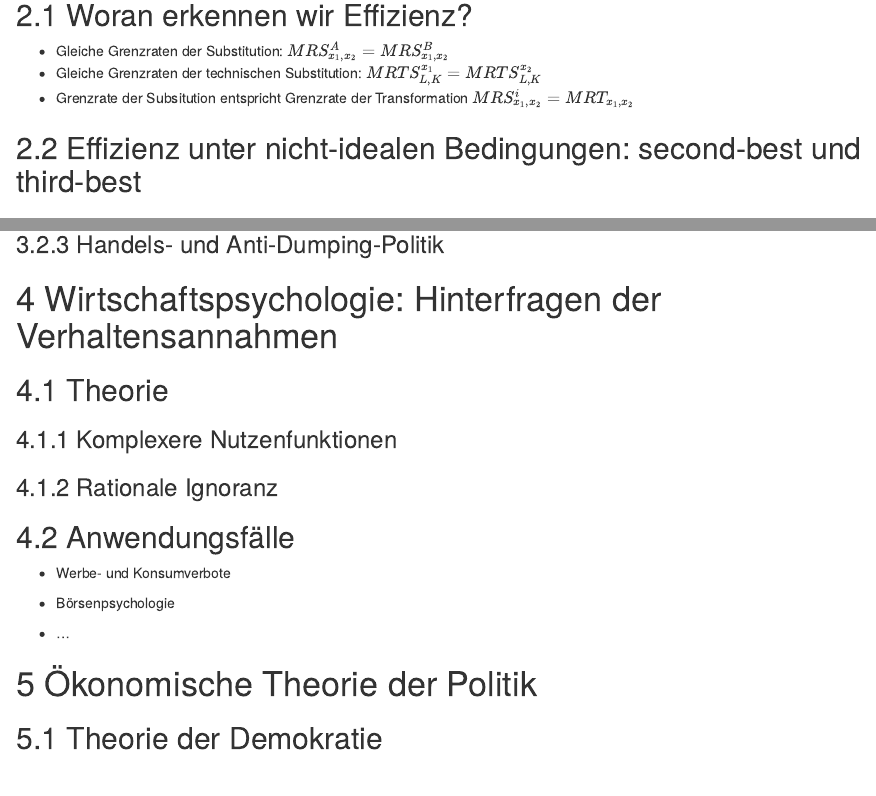
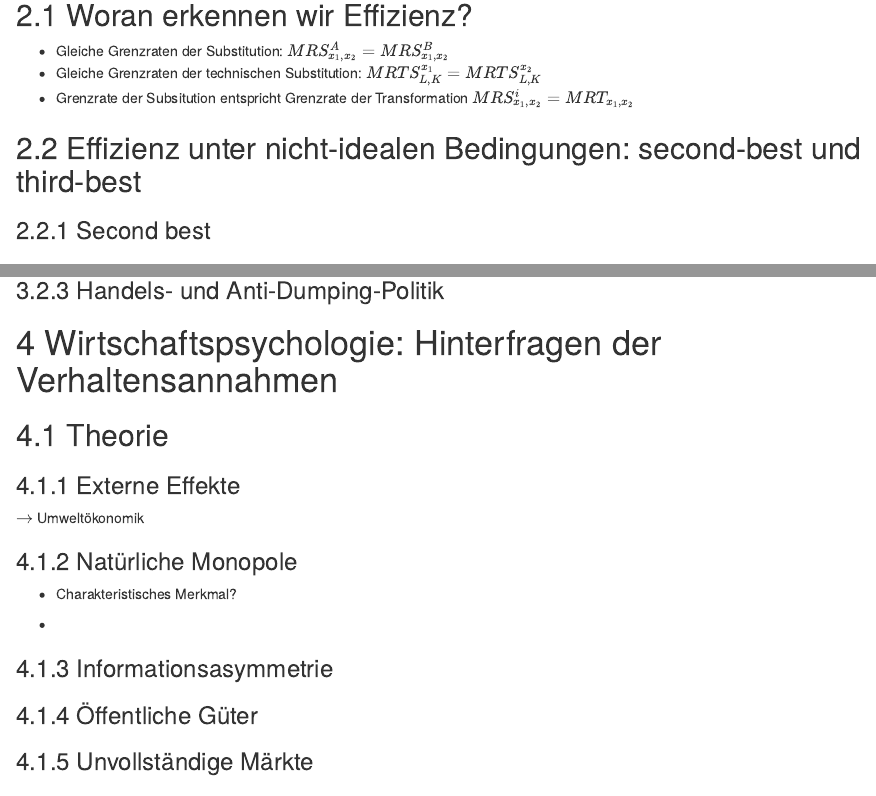
Before and after one commit to janvoss/Wirtschaftspolitik, an R Markdown document (Wirtschaftspolitik.Rmd): the page in a window 1100 px wide, from 880 px down, and a second part further down, joined at a grey line. Rendered offline with R 4.5, knitr and Pandoc, with nearby package versions; drawn as R Markdown's standard HTML page in place of the format the file asks for; some code elsewhere in the file could not run offline.

Commit message:
15.11. VL Marktversagenstatbestände

```diff
--- a/Wirtschaftspolitik.Rmd
+++ b/Wirtschaftspolitik.Rmd
@@ -55,6 +55,8 @@ output:
 
 ## Effizienz unter nicht-idealen Bedingungen: second-best und third-best
 
+### Second best
+
 ## Was leisten Märkte in Bezug auf die Verteilung (nicht?)
 
 Bitte lesen Sie:
@@ -108,6 +110,22 @@ plot(qr)
 
 ## Theorie
 
+### Externe Effekte
+
+$\rightarrow$ Umweltökonomik
+
+### Natürliche Monopole
+
+- Charakteristisches Merkmal?
+
+-
+
+### Informationsasymmetrie
+
+### Öffentliche Güter
+
+### Unvollständige Märkte
+
 ### Komplexere Nutzenfunktionen
 
 ### Rationale Ignoranz
```
Also changed, not shown: einleitung.html, funktionsfähige-märkte-als-referenzrahmen.html, index.html, marktversagen-als-hindernis-für-eine-nachhaltige-entwicklung.html, section.html, systemvergleich-und-nachhaltigkeitsherausforderungen.html, wirtschaftspsychologie-hinterfragen-der-verhaltensannahmen.html, zusammenfassung-und-ausblick.html, ökonomische-theorie-der-politik.html.
